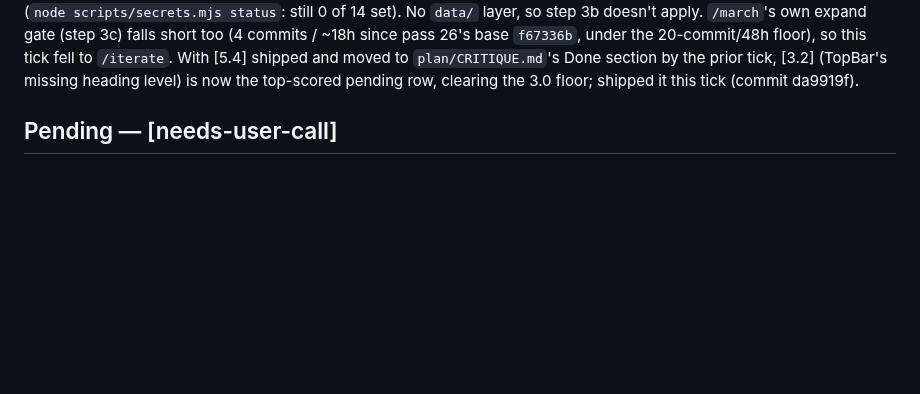
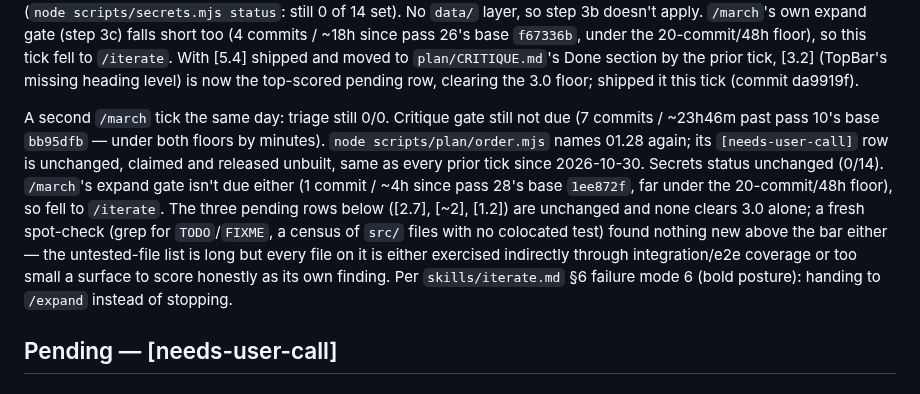
Before and after one commit to no-trbl-2-u/mood-read, a Markdown page: plan/AUDIT.md, the part around the change. Drawn GitHub-style; blank space fills up the shorter version.

Commit message:
plan: no actionable iterate work this tick, handing to expand
Second /march tick today: triage 0/0, critique gate not due (under
both floors by minutes), 01.28 still blocked on A41's real-device
phone check, 01.20/01.26/01.27 still blocked on unset secrets. The
three pending findings stay below the 3.0 bar; a fresh TODO/test-
coverage spot-check found nothing new. Bold posture: falling to
expand per skills/iterate.md failure mode 6.

Cloud-Run: https://github.com/no-trbl-2-u/mood-read/actions/runs/41844612392

```diff
--- a/plan/AUDIT.md
+++ b/plan/AUDIT.md
@@ -68,6 +68,21 @@ short too (4 commits / ~18h since pass 26's base `f67336b`, under the
 and moved to `plan/CRITIQUE.md`'s Done section by the prior tick, [3.2]
 (TopBar's missing heading level) is now the top-scored pending row,
 clearing the 3.0 floor; shipped it this tick (commit da9919f).
+
+A second `/march` tick the same day: triage still 0/0. Critique gate still
+not due (7 commits / ~23h46m past pass 10's base `bb95dfb` — under both
+floors by minutes). `node scripts/plan/order.mjs` names 01.28 again; its
+`[needs-user-call]` row is unchanged, claimed and released unbuilt, same
+as every prior tick since 2026-10-30. Secrets status unchanged (0/14).
+`/march`'s expand gate isn't due either (1 commit / ~4h since pass 28's
+base `1ee872f`, far under the 20-commit/48h floor), so fell to `/iterate`.
+The three pending rows below ([2.7], [~2], [1.2]) are unchanged and none
+clears 3.0 alone; a fresh spot-check (grep for `TODO`/`FIXME`, a census of
+`src/` files with no colocated test) found nothing new above the bar
+either — the untested-file list is long but every file on it is either
+exercised indirectly through integration/e2e coverage or too small a
+surface to score honestly as its own finding. Per `skills/iterate.md` §6
+failure mode 6 (bold posture): handing to `/expand` instead of stopping.
 
 ## Pending — [needs-user-call]
 
```
